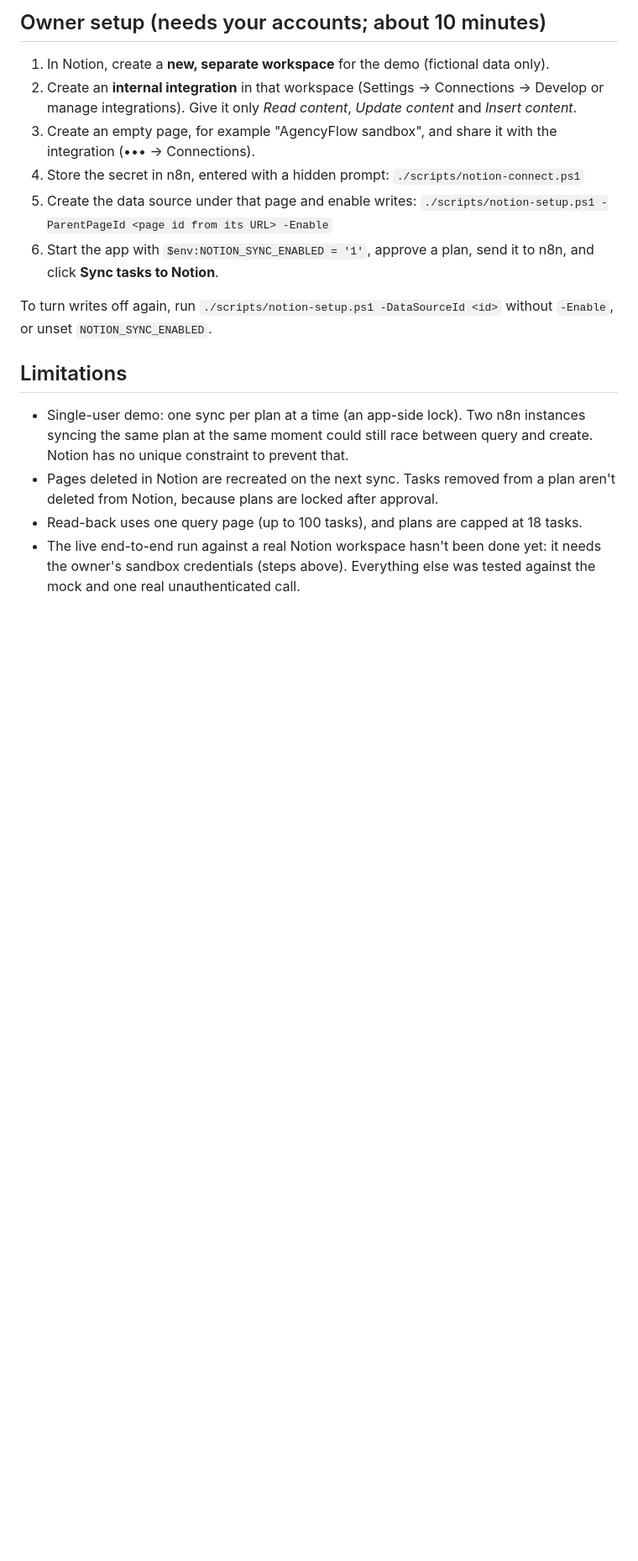
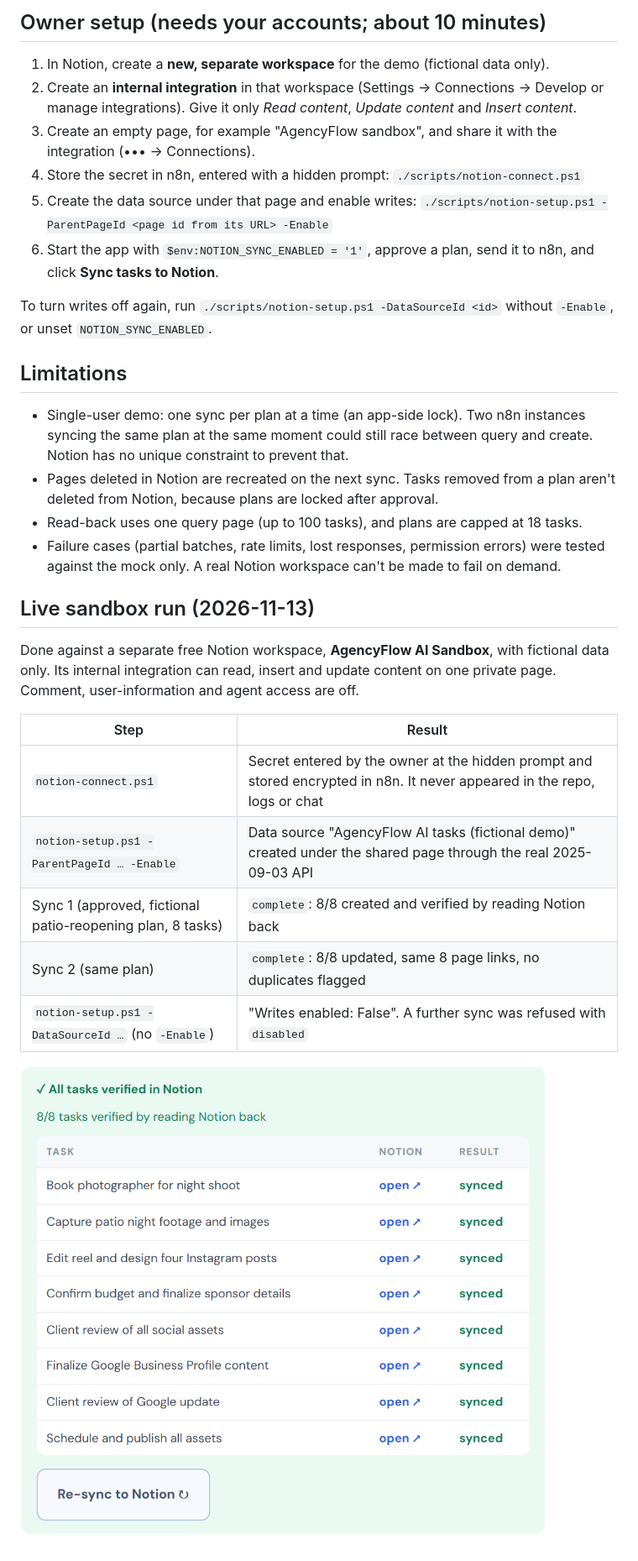
Before and after one commit to mathesonlj16-eng/AgencyFlow-AI, a Markdown page: docs/notion-sync.md, the part around the change. Shown at 84% size. Rendered like a GitHub page; pictures changed too: docs/screenshots/13-notion-live-sandbox-synced.png (added); blank space fills up the shorter version.

```diff
--- a/docs/notion-sync.md
+++ b/docs/notion-sync.md
@@ -87,4 +87,18 @@ To turn writes off again, run `./scripts/notion-setup.ps1 -DataSourceId <id>` wi
 - Single-user demo: one sync per plan at a time (an app-side lock). Two n8n instances syncing the same plan at the same moment could still race between query and create. Notion has no unique constraint to prevent that.
 - Pages deleted in Notion are recreated on the next sync. Tasks removed from a plan aren't deleted from Notion, because plans are locked after approval.
 - Read-back uses one query page (up to 100 tasks), and plans are capped at 18 tasks.
-- The live end-to-end run against a real Notion workspace hasn't been done yet: it needs the owner's sandbox credentials (steps above). Everything else was tested against the mock and one real unauthenticated call.
+- Failure cases (partial batches, rate limits, lost responses, permission errors) were tested against the mock only. A real Notion workspace can't be made to fail on demand.
+
+## Live sandbox run (2026-11-13)
+
+Done against a separate free Notion workspace, **AgencyFlow AI Sandbox**, with fictional data only. Its internal integration can read, insert and update content on one private page. Comment, user-information and agent access are off.
+
+| Step | Result |
+|---|---|
+| `notion-connect.ps1` | Secret entered by the owner at the hidden prompt and stored encrypted in n8n. It never appeared in the repo, logs or chat |
+| `notion-setup.ps1 -ParentPageId … -Enable` | Data source "AgencyFlow AI tasks (fictional demo)" created under the shared page through the real 2025-09-03 API |
+| Sync 1 (approved, fictional patio-reopening plan, 8 tasks) | `complete`: 8/8 created and verified by reading Notion back |
+| Sync 2 (same plan) | `complete`: 8/8 updated, same 8 page links, no duplicates flagged |
+| `notion-setup.ps1 -DataSourceId …` (no `-Enable`) | "Writes enabled: False". A further sync was refused with `disabled` |
+
+![Live sandbox sync](screenshots/13-notion-live-sandbox-synced.png)
```
Also changed, not shown: README.md (+1 -2 lines).
